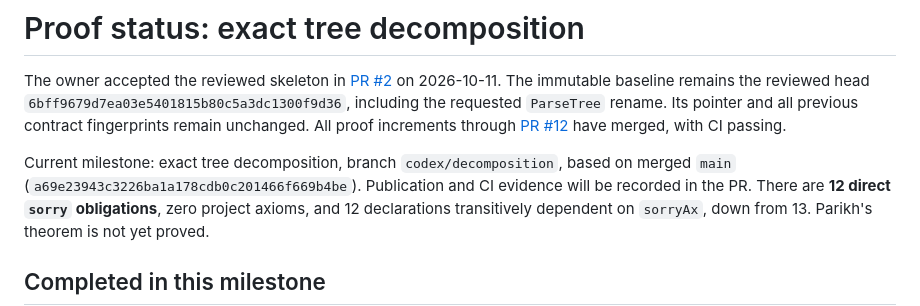
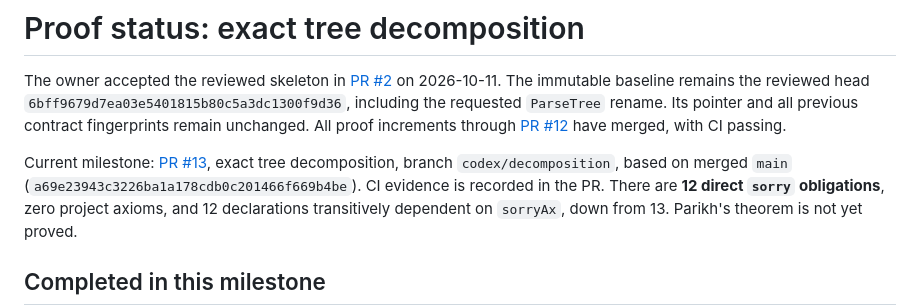
Before and after one commit to focs-lab/parikh-theorem, a Markdown page: docs/PROOF_STATUS.md, the part around the change. GitHub-like rendering.

Commit message:
Link decomposition milestone to PR 13

```diff
--- a/docs/PROOF_STATUS.md
+++ b/docs/PROOF_STATUS.md
@@ -7,9 +7,9 @@ rename. Its pointer and all previous contract fingerprints remain unchanged.
 All proof increments through [PR #12](https://github.com/focs-lab/parikh-theorem/pull/12)
 have merged, with CI passing.
 
-Current milestone: exact tree decomposition, branch `codex/decomposition`, based
-on merged `main` (`a69e23943c3226ba1a178cdb0c201466f669b4be`). Publication and
-CI evidence will be recorded in the PR.
+Current milestone: [PR #13](https://github.com/focs-lab/parikh-theorem/pull/13),
+exact tree decomposition, branch `codex/decomposition`, based on merged
+`main` (`a69e23943c3226ba1a178cdb0c201466f669b4be`). CI evidence is recorded in the PR.
 There are **12 direct `sorry` obligations**, zero project axioms, and 12 declarations
 transitively dependent on `sorryAx`, down from 13. Parikh's theorem is not yet proved.
 
```
